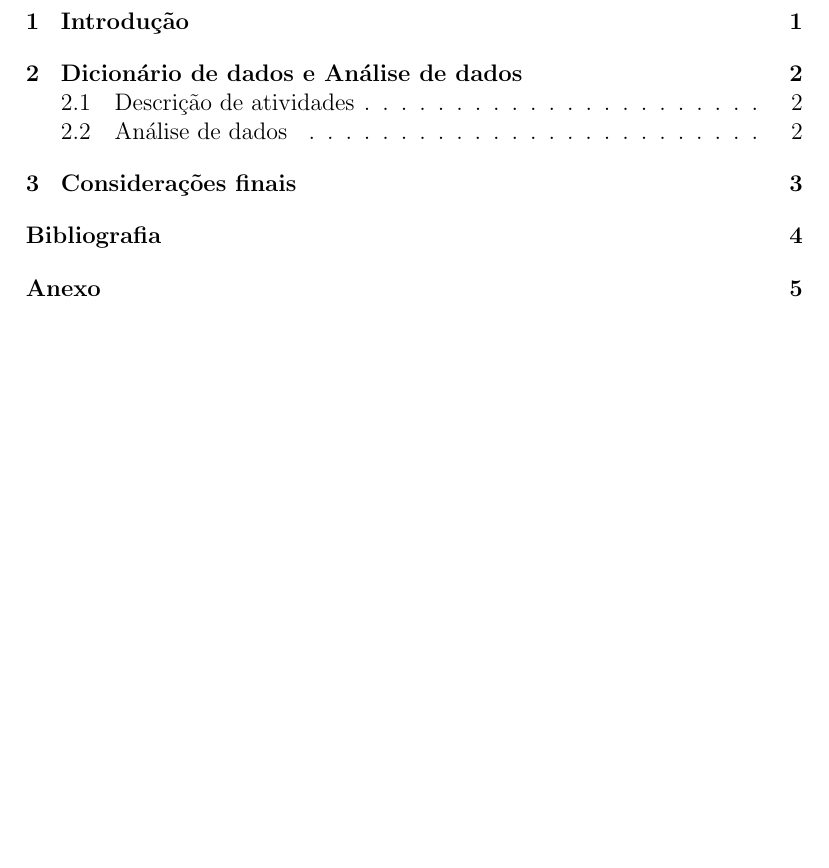
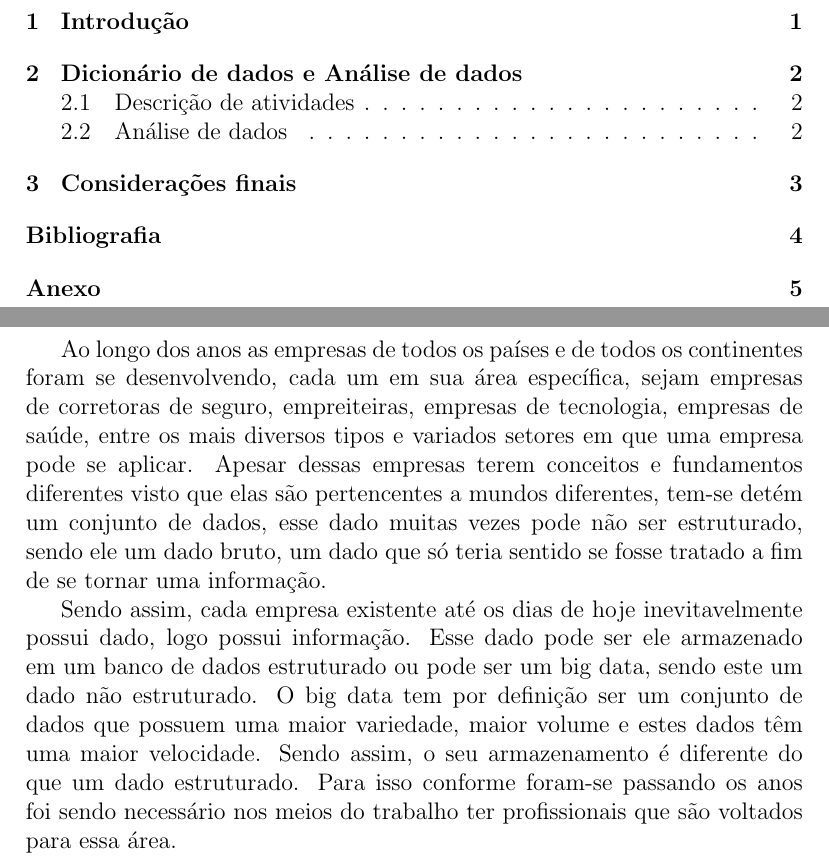
Before and after one commit to sampaiomariana/iot-devices-data-analysis, a LaTeX document (doc/main.tex): part of page 3 of 8 before the commit and two parts of pages 3 and 4 of 8 after it, the two joined at a grey line, cut so that both start at the same text, the shorter picture padded with empty space. Compiled offline with pdfLaTeX.

Commit message:
adding introduction

```diff
--- a/doc/main.tex
+++ b/doc/main.tex
@@ -109,6 +109,12 @@
 % % % % % % % % % % % % % % % % % % % % % % % % % % %
 \section{Introdução}
 
+Ao longo dos anos as empresas de todos os países e de todos os continentes foram se desenvolvendo, cada um em sua área específica, sejam empresas de corretoras de seguro, empreiteiras, empresas de tecnologia, empresas de saúde, entre os mais diversos tipos e variados setores em que uma empresa pode se aplicar. Apesar dessas empresas terem conceitos e fundamentos diferentes visto que elas são pertencentes a mundos diferentes, tem-se detém um conjunto de dados, esse dado muitas vezes pode não ser estruturado, sendo ele um dado bruto, um dado que só teria sentido se fosse tratado a fim de se tornar uma informação.
+
+Sendo assim, cada empresa existente até os dias de hoje inevitavelmente possui dado, logo possui informação. Esse dado pode ser ele armazenado em um banco de dados estruturado ou pode ser um big data, sendo este um dado não estruturado.
+O big data tem por definição ser um conjunto de dados que possuem uma maior variedade, maior volume e estes dados têm uma maior velocidade. Sendo assim, o seu armazenamento é diferente do que um dado estruturado. Para isso conforme foram-se passando os anos foi sendo necessário nos meios do trabalho ter profissionais que são voltados para essa área.
+
+
 \newpage
 \section{Dicionário de dados e Análise de dados}
 \subsection{Descrição de atividades}
```
Also changed, not shown: doc/Projeto_Integrador_1___Mariana_Sampaio.pdf, 1 other file.
